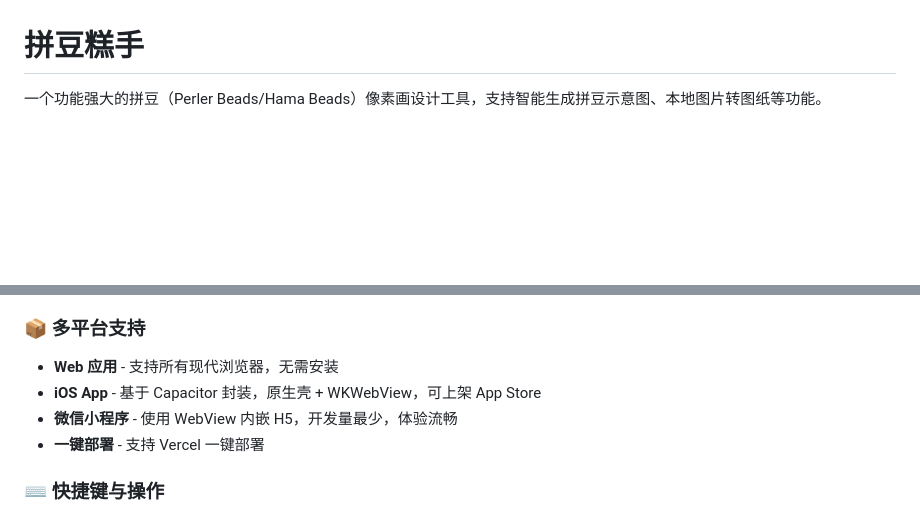
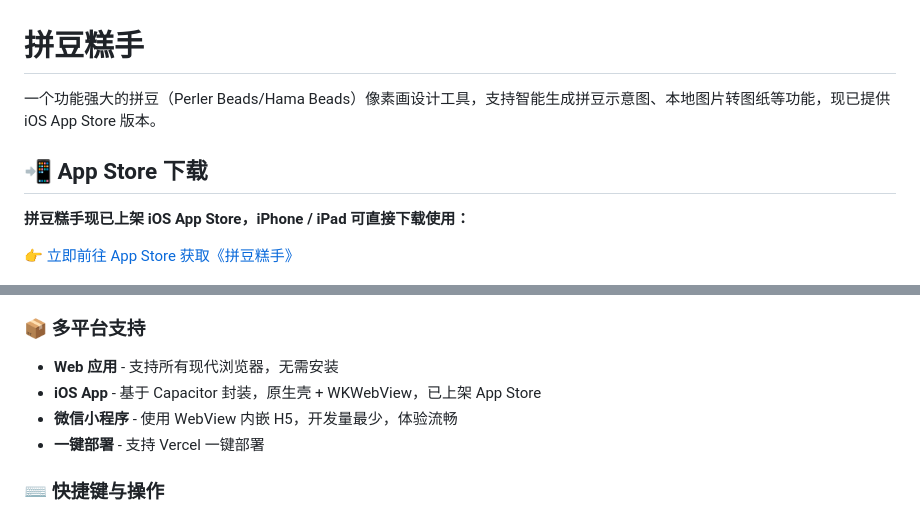
Before and after one commit to DanZai233/PixelBead, a Markdown page: README.md, 2 parts joined by grey strips. Drawn GitHub-style; blank space fills up the shorter version.

Commit message:
docs: highlight App Store availability in README

```diff
--- a/README.md
+++ b/README.md
@@ -1,6 +1,12 @@
 # 拼豆糕手
 
-一个功能强大的拼豆（Perler Beads/Hama Beads）像素画设计工具，支持智能生成拼豆示意图、本地图片转图纸等功能。
+一个功能强大的拼豆（Perler Beads/Hama Beads）像素画设计工具，支持智能生成拼豆示意图、本地图片转图纸等功能，现已提供 iOS App Store 版本。
+
+## 📲 App Store 下载
+
+**拼豆糕手现已上架 iOS App Store，iPhone / iPad 可直接下载使用：**
+
+👉 [立即前往 App Store 获取《拼豆糕手》](https://apps.apple.com/cn/app/%E6%8B%BC%E8%B1%86%E7%B3%95%E6%89%8B/id6761361385)
 
 ![首页](./屏幕截图%202026-03-04%20112130.png)
 
@@ -67,7 +73,7 @@
 
 ### 📦 多平台支持
 - **Web 应用** - 支持所有现代浏览器，无需安装
-- **iOS App** - 基于 Capacitor 封装，原生壳 + WKWebView，可上架 App Store
+- **iOS App** - 基于 Capacitor 封装，原生壳 + WKWebView，已上架 App Store
 - **微信小程序** - 使用 WebView 内嵌 H5，开发量最少，体验流畅
 - **一键部署** - 支持 Vercel 一键部署
 
```
